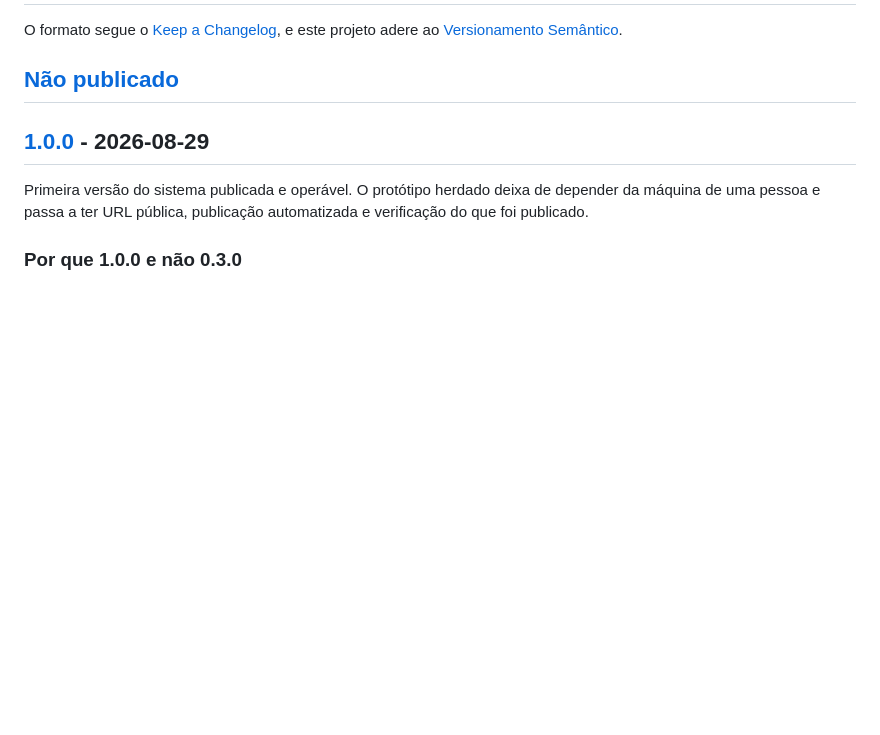
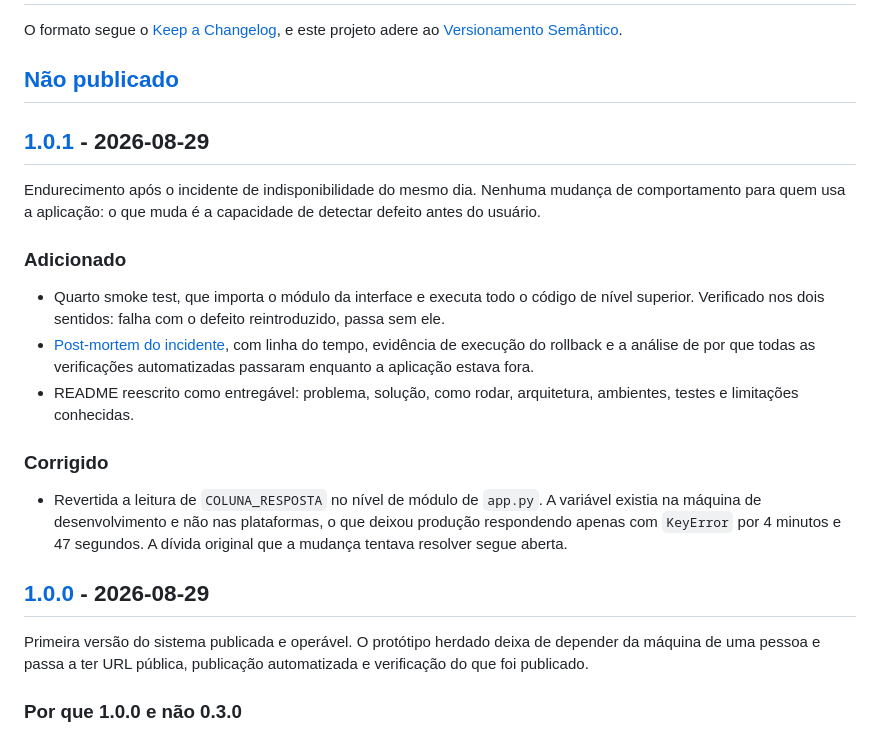
Before and after one commit to brunoleao95/feedbackloop-survey-insights, a Markdown page: CHANGELOG.md, the part around one of its changes. GitHub-like rendering; blank space fills up the shorter version.

Commit message:
docs: fecha a v1.0.1 no CHANGELOG
Endurecimento apos o incidente: quarto smoke test, post-mortem e README
reescrito, mais o revert da leitura de COLUNA_RESPOSTA no nivel de
modulo.

PATCH e nao MINOR porque nada muda para quem usa a aplicacao. O que
muda e a capacidade de detectar defeito antes do usuario, e isso esta
dito no proprio changelog em vez de disfarcado de funcionalidade.

```diff
--- a/CHANGELOG.md
+++ b/CHANGELOG.md
@@ -4,6 +4,30 @@ O formato segue o [Keep a Changelog](https://keepachangelog.com/pt-BR/1.1.0/),
 e este projeto adere ao [Versionamento Semântico](https://semver.org/lang/pt-BR/).
 
 ## [Não publicado]
+
+## [1.0.1] - 2026-08-29
+
+Endurecimento após o incidente de indisponibilidade do mesmo dia. Nenhuma
+mudança de comportamento para quem usa a aplicação: o que muda é a capacidade de
+detectar defeito antes do usuário.
+
+### Adicionado
+
+- Quarto smoke test, que importa o módulo da interface e executa todo o código de
+  nível superior. Verificado nos dois sentidos: falha com o defeito
+  reintroduzido, passa sem ele.
+- [Post-mortem do incidente](docs/post-mortem-2026-08-29.md), com linha do tempo,
+  evidência de execução do rollback e a análise de por que todas as verificações
+  automatizadas passaram enquanto a aplicação estava fora.
+- README reescrito como entregável: problema, solução, como rodar, arquitetura,
+  ambientes, testes e limitações conhecidas.
+
+### Corrigido
+
+- Revertida a leitura de `COLUNA_RESPOSTA` no nível de módulo de `app.py`. A
+  variável existia na máquina de desenvolvimento e não nas plataformas, o que
+  deixou produção respondendo apenas com `KeyError` por 4 minutos e 47 segundos.
+  A dívida original que a mudança tentava resolver segue aberta.
 
 ## [1.0.0] - 2026-08-29
 
```
Also changed, not shown: other parts of CHANGELOG.md (+2 -1 lines).
